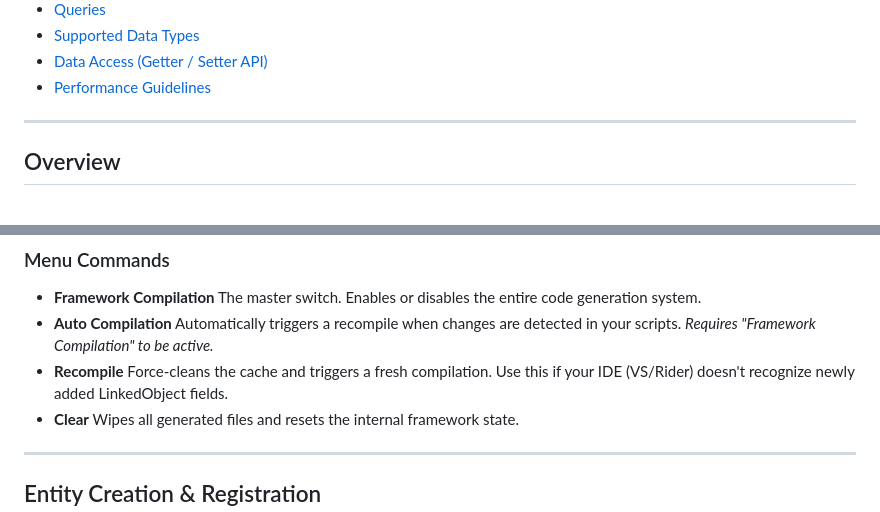
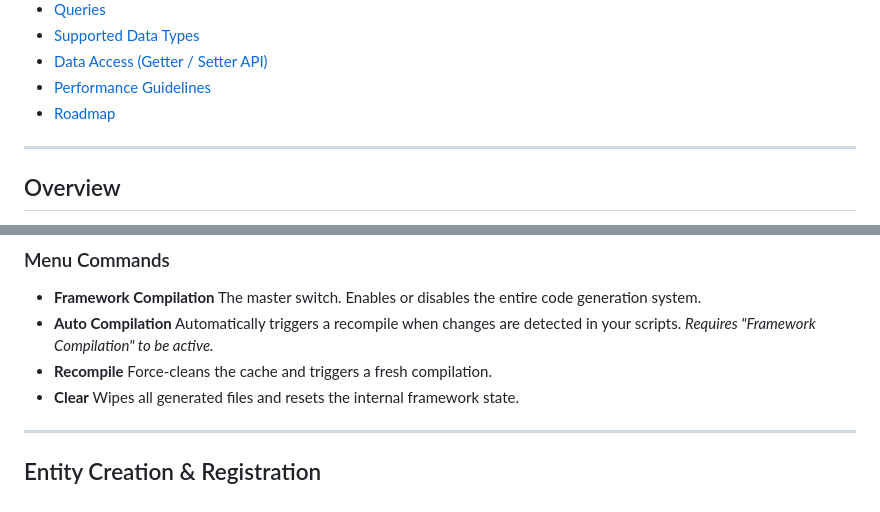
Before and after one commit to mmDigital-dev/DOTS-Framework.Documentation, a Markdown page: index.md, 2 parts joined by grey strips. Rendered like a GitHub page.

```diff
--- a/index.md
+++ b/index.md
@@ -23,6 +23,7 @@
 * [Supported Data Types](#supported-data-types)
 * [Data Access (Getter / Setter API)](#data-access-getter--setter-api)
 * [Performance Guidelines](#performance-guidelines)
+* [Roadmap](#roadmap)
 
 ---
 
@@ -103,7 +104,7 @@ The framework automates the boilerplate for Templates and LinkedObjects through
 * **Framework Compilation** The master switch. Enables or disables the entire code generation system.
 * **Auto Compilation** Automatically triggers a recompile when changes are detected in your scripts.
   *Requires "Framework Compilation" to be active.*
-* **Recompile** Force-cleans the cache and triggers a fresh compilation. Use this if your IDE (VS/Rider) doesn't recognize newly added LinkedObject fields.
+* **Recompile** Force-cleans the cache and triggers a fresh compilation.
 * **Clear** Wipes all generated files and resets the internal framework state.
 
 ---
```
Also changed, not shown: other parts of index.md (+31 -3 lines).
